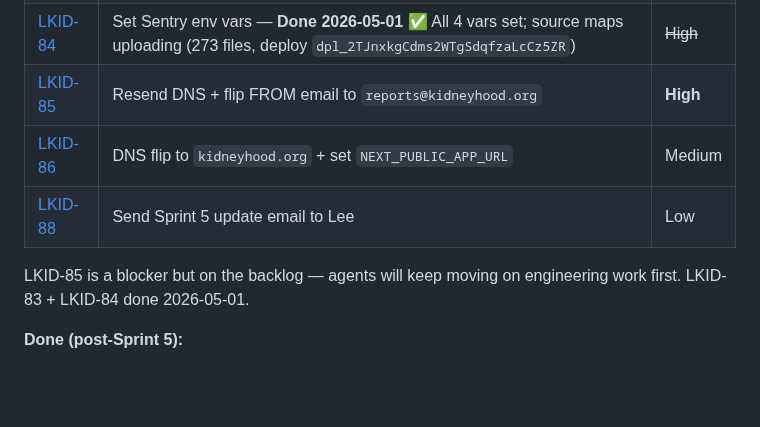
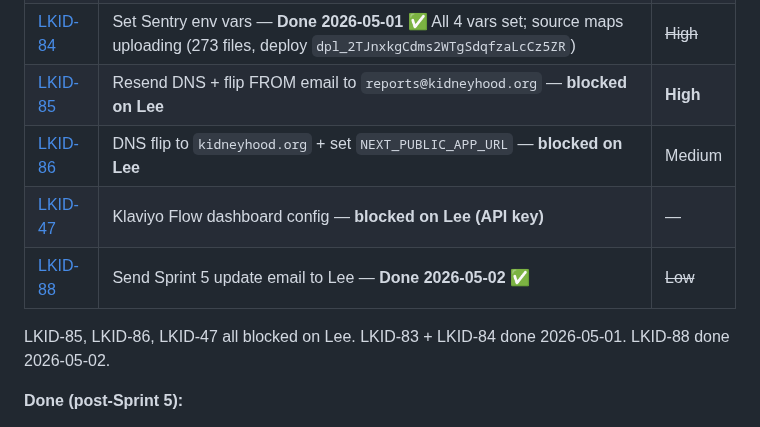
Before and after one commit to Automation-Architecture/LKID, a Markdown page: CLAUDE.md, the part around the change. Rendered like a GitHub page; blank space fills up the shorter version.

Commit message:
docs(LKID-88): record LKID-88 as Done + note LKID-85/86/47 blocked on Lee (#97)
Brad sent the Sprint 5 update email to Lee on 2026-05-02. All remaining
brad-hands tickets (LKID-85, LKID-86, LKID-47) are now blocked on Lee
responding with DNS access / Klaviyo API key.

Co-authored-by: Brad Wilcox <bradfordhamiltonwilcox@gmail.com>
Co-authored-by: Claude Sonnet 4.6 <noreply@anthropic.com>

```diff
--- a/CLAUDE.md
+++ b/CLAUDE.md
@@ -60,11 +60,12 @@ Theme A delivered end-to-end in a single day. 9 engineering cards merged + deplo
 | [LKID-47](https://automationarchitecture.atlassian.net/browse/LKID-47) | Klaviyo Flow dashboard config (engineering shipped; Flow setup + DNS + API key pending) | — |
 | [LKID-83](https://automationarchitecture.atlassian.net/browse/LKID-83) | Set PostHog env vars on Vercel — **Done 2026-05-01** ✅ Both vars confirmed set; events live on latest deploy | ~~High~~ |
 | [LKID-84](https://automationarchitecture.atlassian.net/browse/LKID-84) | Set Sentry env vars — **Done 2026-05-01** ✅ All 4 vars set; source maps uploading (273 files, deploy `dpl_2TJnxkgCdms2WTgSdqfzaLcCz5ZR`) | ~~High~~ |
-| [LKID-85](https://automationarchitecture.atlassian.net/browse/LKID-85) | Resend DNS + flip FROM email to `reports@kidneyhood.org` | **High** |
-| [LKID-86](https://automationarchitecture.atlassian.net/browse/LKID-86) | DNS flip to `kidneyhood.org` + set `NEXT_PUBLIC_APP_URL` | Medium |
-| [LKID-88](https://automationarchitecture.atlassian.net/browse/LKID-88) | Send Sprint 5 update email to Lee | Low |
+| [LKID-85](https://automationarchitecture.atlassian.net/browse/LKID-85) | Resend DNS + flip FROM email to `reports@kidneyhood.org` — **blocked on Lee** | **High** |
+| [LKID-86](https://automationarchitecture.atlassian.net/browse/LKID-86) | DNS flip to `kidneyhood.org` + set `NEXT_PUBLIC_APP_URL` — **blocked on Lee** | Medium |
+| [LKID-47](https://automationarchitecture.atlassian.net/browse/LKID-47) | Klaviyo Flow dashboard config — **blocked on Lee (API key)** | — |
+| [LKID-88](https://automationarchitecture.atlassian.net/browse/LKID-88) | Send Sprint 5 update email to Lee — **Done 2026-05-02** ✅ | ~~Low~~ |
 
-LKID-85 is a blocker but on the backlog — agents will keep moving on engineering work first. LKID-83 + LKID-84 done 2026-05-01.
+LKID-85, LKID-86, LKID-47 all blocked on Lee. LKID-83 + LKID-84 done 2026-05-01. LKID-88 done 2026-05-02.
 
 **Done (post-Sprint 5):**
 
```
